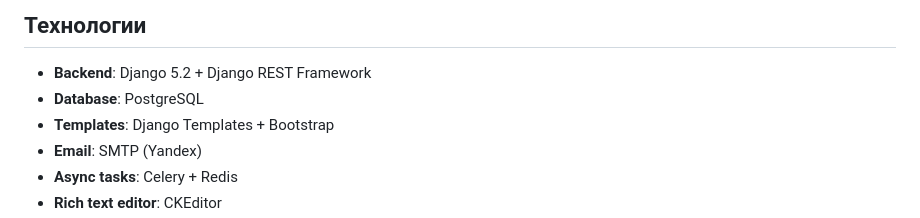
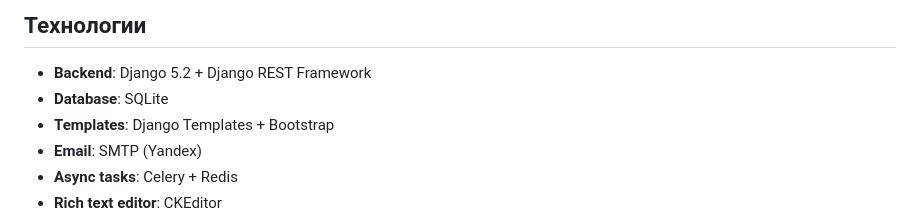
Before and after one commit to erdes10032/bulletin-board, a Markdown page: README.md, the part around the change. Drawn GitHub-style.

```diff
--- a/README.md
+++ b/README.md
@@ -59,7 +59,7 @@ Django веб-приложение для управления объявлен
 ## Технологии
 
 - **Backend**: Django 5.2 + Django REST Framework
-- **Database**: PostgreSQL
+- **Database**: SQLite
 - **Templates**: Django Templates + Bootstrap
 - **Email**: SMTP (Yandex)
 - **Async tasks**: Celery + Redis
```
